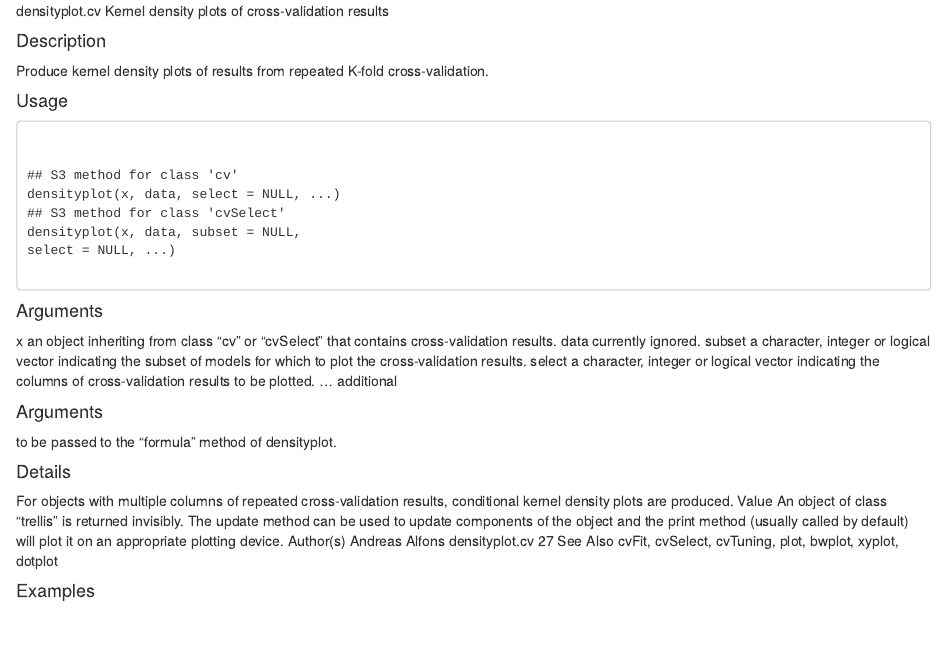
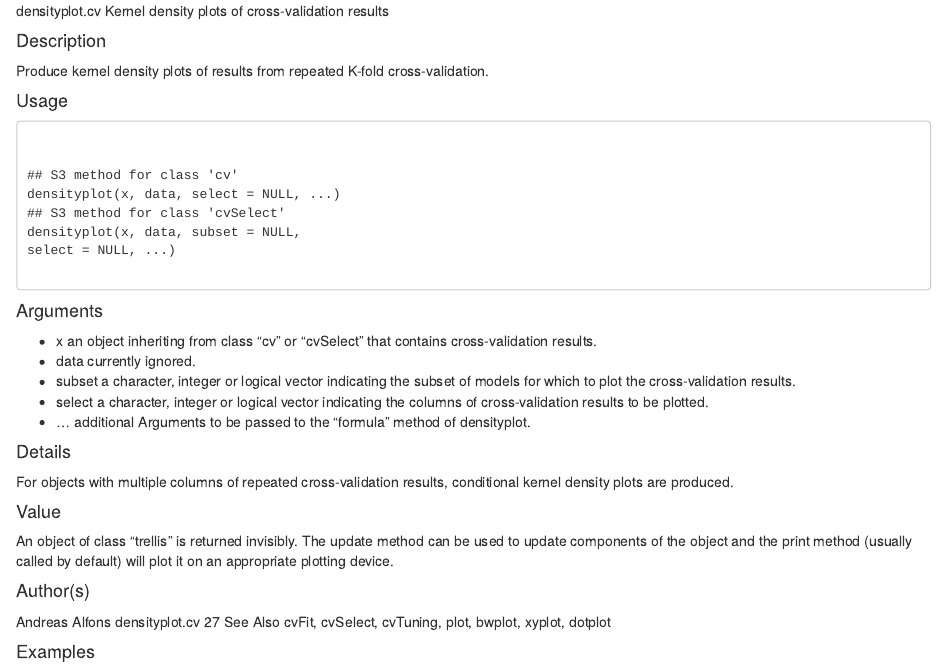
Before and after one commit to anhnguyendepocen/DataScienceWithR, an R Markdown document (cvTools/densityplot.cv.Rmd): the page in a window 1100 px wide, from its top. Rendered offline with R 4.5, knitr and Pandoc, with nearby package versions; some code elsewhere in the file could not run offline.

Commit message:
Update densityplot.cv.Rmd

```diff
--- a/cvTools/densityplot.cv.Rmd
+++ b/cvTools/densityplot.cv.Rmd
@@ -17,27 +17,23 @@ select = NULL, ...)
 </code></pre>
 #### Arguments
 
-x an object inheriting from class "cv" or "cvSelect" that contains cross-validation
-results.
-data currently ignored.
-subset a character, integer or logical vector indicating the subset of models for which
-to plot the cross-validation results.
-select a character, integer or logical vector indicating the columns of cross-validation
-results to be plotted.
-... additional
-</code></pre>
-#### Arguments
- to be passed to the "formula" method of densityplot.
+* x an object inheriting from class "cv" or "cvSelect" that contains cross-validation results.
+* data currently ignored.
+* subset a character, integer or logical vector indicating the subset of models for which to plot the cross-validation results.
+* select a character, integer or logical vector indicating the columns of cross-validation results to be plotted.
+* ... additional  Arguments to be passed to the "formula" method of densityplot.
 
 #### Details
 
 For objects with multiple columns of repeated cross-validation results, conditional kernel density
 plots are produced.
-Value
+
+#### Value
 An object of class "trellis" is returned invisibly. The update method can be used to update components
 of the object and the print method (usually called by default) will plot it on an appropriate
 plotting device.
-Author(s)
+
+#### Author(s)
 Andreas Alfons
 densityplot.cv 27
 See Also
```
Also changed, not shown: cvTools/densityplot.cv.Rmd (12 more changed lines).
